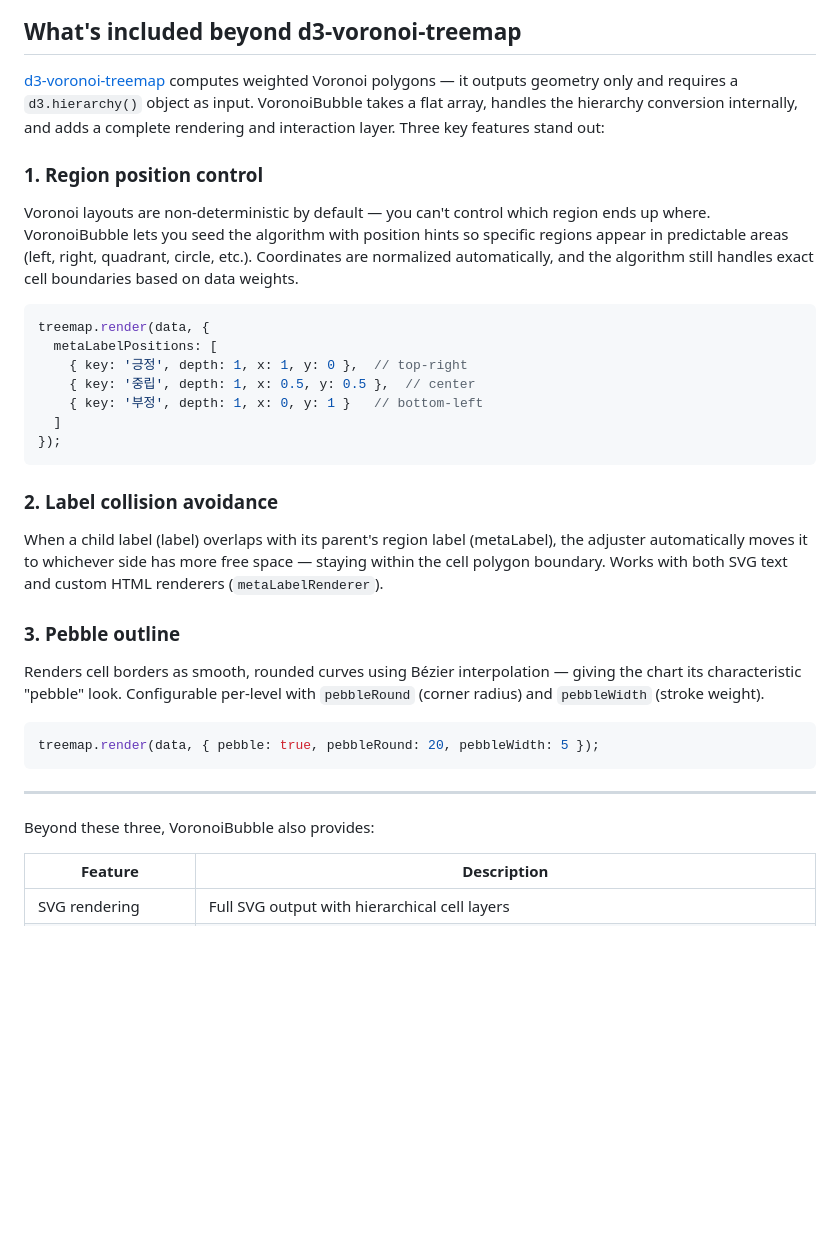
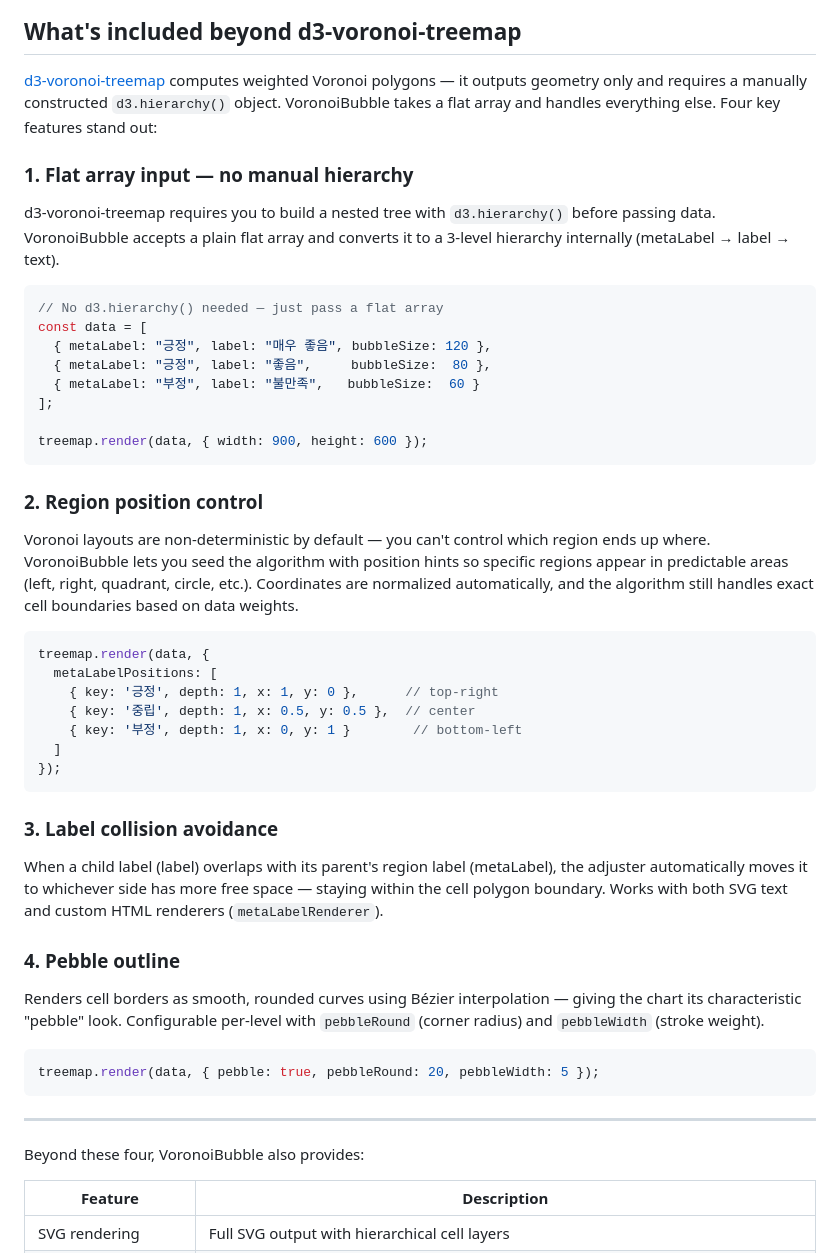
Before and after one commit to pxd-uxtech/voronoi-bubble-dist, a Markdown page: README.md, the part around the change. GitHub-like rendering; blank space fills up the shorter version.

Commit message:
docs: add flat array input as core feature #1
Co-Authored-By: Claude Sonnet 4.6 <noreply@anthropic.com>

````diff
--- a/README.md
+++ b/README.md
@@ -9,27 +9,42 @@ Copyright (c) 2025 UXtechLab. Licensed under [BUSL-1.1](https://mariadb.com/bsl1
 
 ## What's included beyond d3-voronoi-treemap
 
-[d3-voronoi-treemap](https://github.com/Kcnarf/d3-voronoi-treemap) computes weighted Voronoi polygons — it outputs geometry only and requires a `d3.hierarchy()` object as input. VoronoiBubble takes a flat array, handles the hierarchy conversion internally, and adds a complete rendering and interaction layer. Three key features stand out:
+[d3-voronoi-treemap](https://github.com/Kcnarf/d3-voronoi-treemap) computes weighted Voronoi polygons — it outputs geometry only and requires a manually constructed `d3.hierarchy()` object. VoronoiBubble takes a flat array and handles everything else. Four key features stand out:
 
-### 1. Region position control
+### 1. Flat array input — no manual hierarchy
+
+d3-voronoi-treemap requires you to build a nested tree with `d3.hierarchy()` before passing data. VoronoiBubble accepts a plain flat array and converts it to a 3-level hierarchy internally (metaLabel → label → text).
+
+```javascript
+// No d3.hierarchy() needed — just pass a flat array
+const data = [
+  { metaLabel: "긍정", label: "매우 좋음", bubbleSize: 120 },
+  { metaLabel: "긍정", label: "좋음",     bubbleSize:  80 },
+  { metaLabel: "부정", label: "불만족",   bubbleSize:  60 }
+];
+
+treemap.render(data, { width: 900, height: 600 });
+```
+
+### 2. Region position control
 
 Voronoi layouts are non-deterministic by default — you can't control which region ends up where. VoronoiBubble lets you seed the algorithm with position hints so specific regions appear in predictable areas (left, right, quadrant, circle, etc.). Coordinates are normalized automatically, and the algorithm still handles exact cell boundaries based on data weights.
 
 ```javascript
 treemap.render(data, {
   metaLabelPositions: [
-    { key: '긍정', depth: 1, x: 1, y: 0 },  // top-right
+    { key: '긍정', depth: 1, x: 1, y: 0 },      // top-right
     { key: '중립', depth: 1, x: 0.5, y: 0.5 },  // center
-    { key: '부정', depth: 1, x: 0, y: 1 }   // bottom-left
+    { key: '부정', depth: 1, x: 0, y: 1 }        // bottom-left
   ]
 });
 ```
 
-### 2. Label collision avoidance
+### 3. Label collision avoidance
 
 When a child label (label) overlaps with its parent's region label (metaLabel), the adjuster automatically moves it to whichever side has more free space — staying within the cell polygon boundary. Works with both SVG text and custom HTML renderers (`metaLabelRenderer`).
 
-### 3. Pebble outline
+### 4. Pebble outline
 
 Renders cell borders as smooth, rounded curves using Bézier interpolation — giving the chart its characteristic "pebble" look. Configurable per-level with `pebbleRound` (corner radius) and `pebbleWidth` (stroke weight).
 
@@ -39,7 +54,7 @@ treemap.render(data, { pebble: true, pebbleRound: 20, pebbleWidth: 5 });
 
 ---
 
-Beyond these three, VoronoiBubble also provides:
+Beyond these four, VoronoiBubble also provides:
 
 | Feature | Description |
 |---|---|
````
